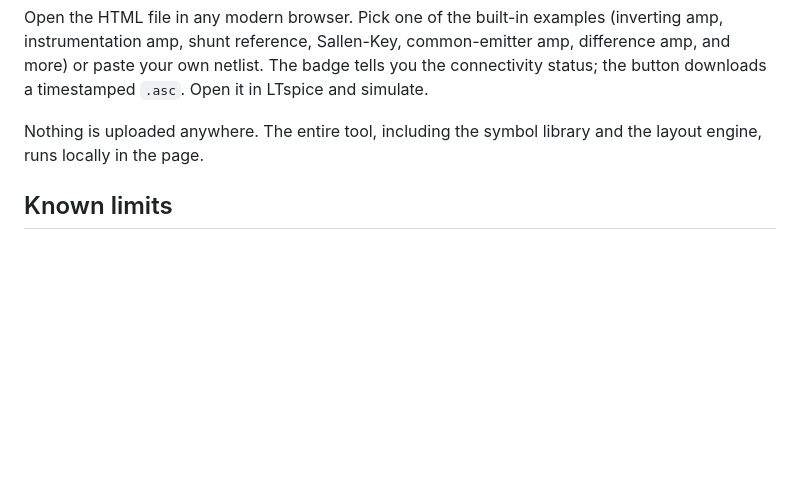
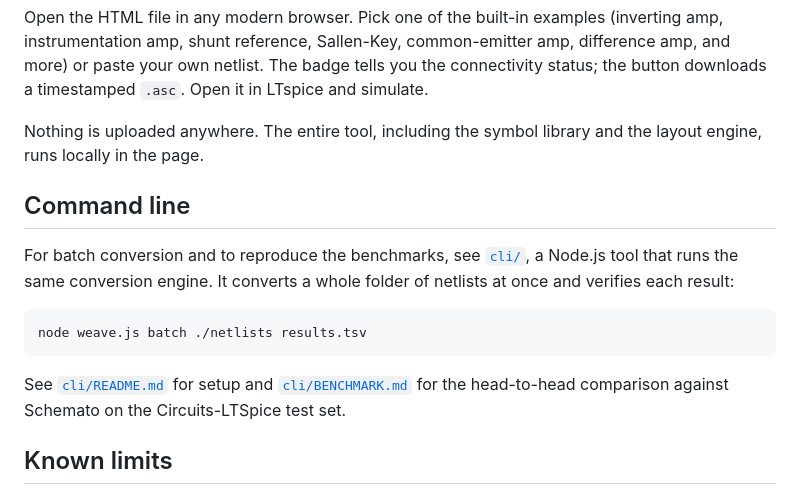
Before and after one commit to senolgulgonul/weave, a Markdown page: README.md, the part around the change. Rendered like a GitHub page; blank space fills up the shorter version.

Commit message:
Add command line usage instructions to README
Added command line section for batch conversion and benchmarks.

```diff
--- a/README.md
+++ b/README.md
@@ -32,6 +32,17 @@ Open the HTML file in any modern browser. Pick one of the built-in examples (inv
 
 Nothing is uploaded anywhere. The entire tool, including the symbol library and the layout engine, runs locally in the page.
 
+## Command line
+
+For batch conversion and to reproduce the benchmarks, see [`cli/`](cli/), a Node.js
+tool that runs the same conversion engine. It converts a whole folder of netlists at
+once and verifies each result:
+
+    node weave.js batch ./netlists results.tsv
+
+See [`cli/README.md`](cli/README.md) for setup and [`cli/BENCHMARK.md`](cli/BENCHMARK.md)
+for the head-to-head comparison against Schemato on the Circuits-LTSpice test set.
+
 ## Known limits
 
 Very dense multi-pin power modules (large `LTM`/`LTC` regulators with many repeated nets) are the one class Weave does not yet lay out cleanly; these produce a partial result that needs manual fixup. Text labels can occasionally overlap a nearby wire in the drawing; this is cosmetic, does not affect connectivity, and is a one-drag fix in LTspice. Parts newer than your installed LTspice version will not be in the symbol table.
```
